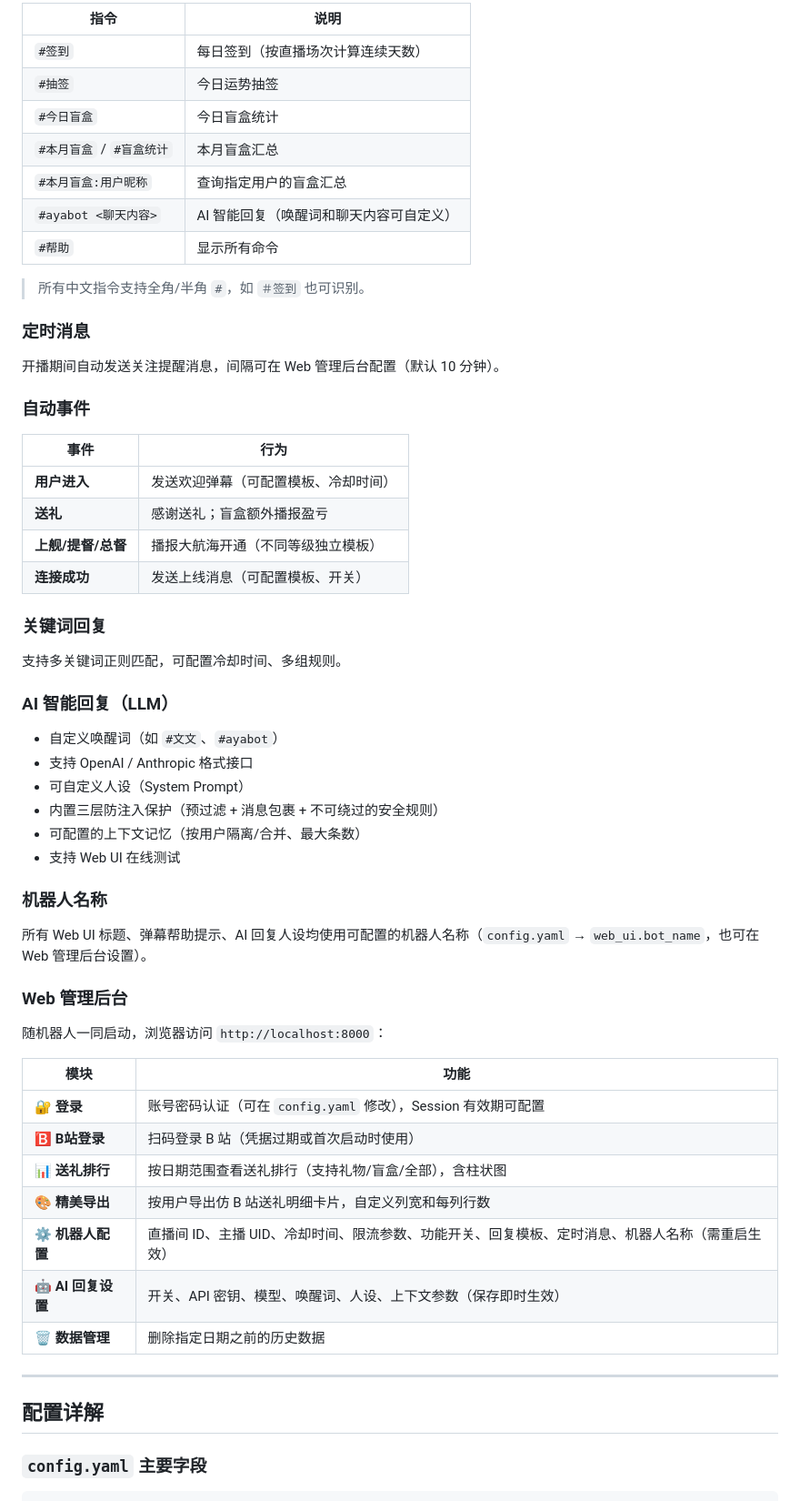
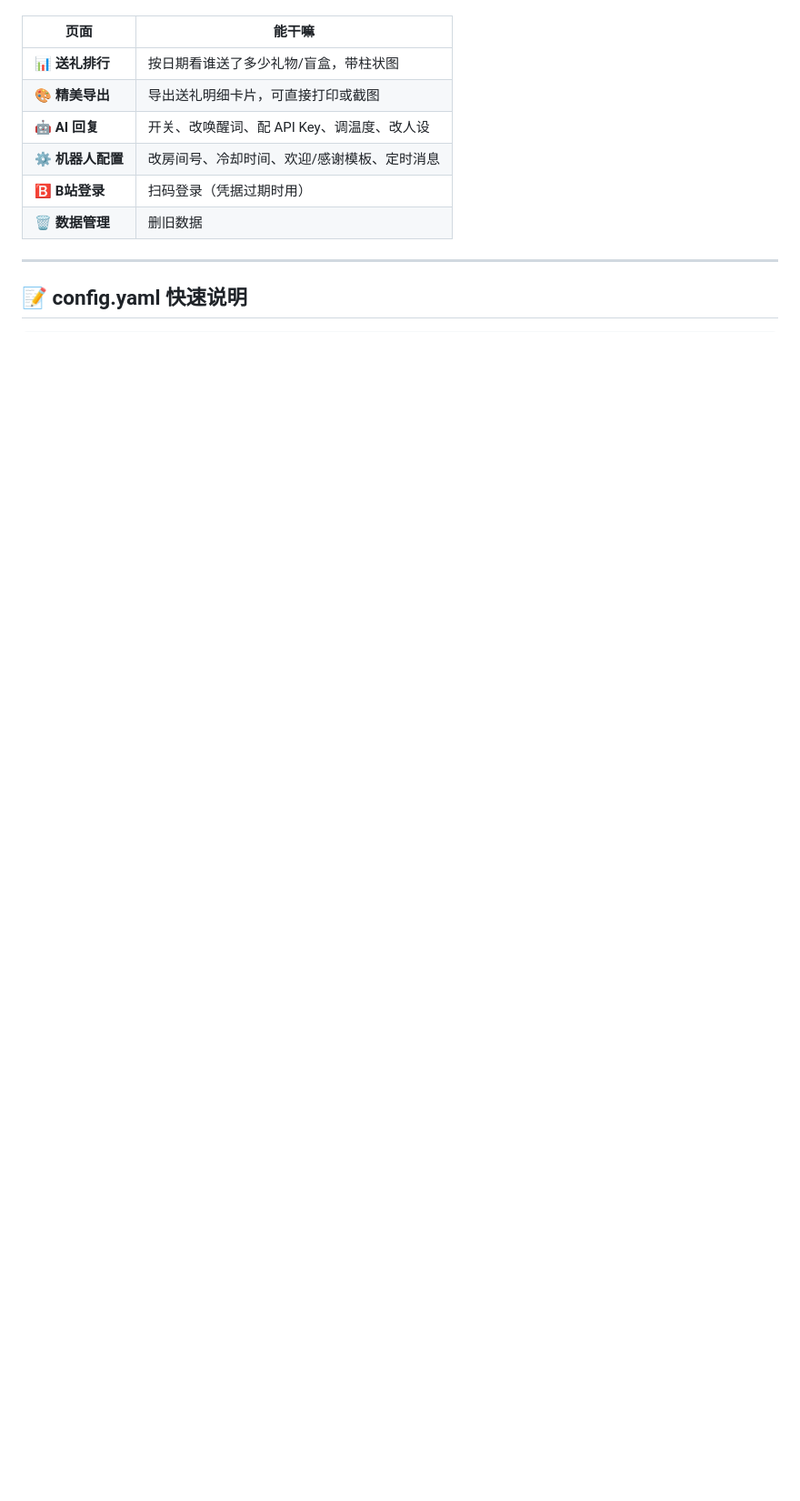
Before and after one commit to yujianke100/Ayabot, a Markdown page: README.md, the part around one of its changes. Shown at 91% size. GitHub-like rendering; blank space fills up the shorter version.

````diff
--- a/README.md
+++ b/README.md
@@ -84,64 +81,15 @@ credential:
 
-| 指令 | 说明 |
-|------|------|
-| `#签到` | 每日签到（按直播场次计算连续天数） |
-| `#抽签` | 今日运势抽签 |
-| `#今日盲盒` | 今日盲盒统计 |
-| `#本月盲盒` / `#盲盒统计` | 本月盲盒汇总 |
-| `#本月盲盒:用户昵称` | 查询指定用户的盲盒汇总 |
-| `#ayabot <聊天内容>` | AI 智能回复（唤醒词和聊天内容可自定义） |
-| `#帮助` | 显示所有命令 |
-
-> 所有中文指令支持全角/半角 `#`，如 `＃签到` 也可识别。
-
-### 定时消息
-
-开播期间自动发送关注提醒消息，间隔可在 Web 管理后台配置（默认 10 分钟）。
-
-### 自动事件
-
-| 事件 | 行为 |
-|------|------|
-| **用户进入** | 发送欢迎弹幕（可配置模板、冷却时间） |
-| **送礼** | 感谢送礼；盲盒额外播报盈亏 |
-| **上舰/提督/总督** | 播报大航海开通（不同等级独立模板） |
-| **连接成功** | 发送上线消息（可配置模板、开关） |
-
-### 关键词回复
-
-支持多关键词正则匹配，可配置冷却时间、多组规则。
-
-### AI 智能回复（LLM）
-
-- 自定义唤醒词（如 `#文文`、`#ayabot`）
-- 支持 OpenAI / Anthropic 格式接口
-- 可自定义人设（System Prompt）
-- 内置三层防注入保护（预过滤 + 消息包裹 + 不可绕过的安全规则）
-- 可配置的上下文记忆（按用户隔离/合并、最大条数）
-- 支持 Web UI 在线测试
-
-### 机器人名称
-
-所有 Web UI 标题、弹幕帮助提示、AI 回复人设均使用可配置的机器人名称（`config.yaml` → `web_ui.bot_name`，也可在 Web 管理后台设置）。
-
-### Web 管理后台
-
-随机器人一同启动，浏览器访问 `http://localhost:8000`：
-
-| 模块 | 功能 |
-|------|------|
-| **🔐 登录** | 账号密码认证（可在 `config.yaml` 修改），Session 有效期可配置 |
-| **🅱️ B站登录** | 扫码登录 B 站（凭据过期或首次启动时使用） |
-| **📊 送礼排行** | 按日期范围查看送礼排行（支持礼物/盲盒/全部），含柱状图 |
-| **🎨 精美导出** | 按用户导出仿 B 站送礼明细卡片，自定义列宽和每列行数 |
-| **⚙️ 机器人配置** | 直播间 ID、主播 UID、冷却时间、限流参数、功能开关、回复模板、定时消息、机器人名称（需重启生效） |
-| **🤖 AI 回复设置** | 开关、API 密钥、模型、唤醒词、人设、上下文参数（保存即时生效） |
-| **🗑️ 数据管理** | 删除指定日期之前的历史数据 |
+| 页面 | 能干嘛 |
+|------|--------|
+| 📊 **送礼排行** | 按日期看谁送了多少礼物/盲盒，带柱状图 |
+| 🎨 **精美导出** | 导出送礼明细卡片，可直接打印或截图 |
+| 🤖 **AI 回复** | 开关、改唤醒词、配 API Key、调温度、改人设 |
+| ⚙️ **机器人配置** | 改房间号、冷却时间、欢迎/感谢模板、定时消息 |
+| 🅱️ **B站登录** | 扫码登录（凭据过期时用） |
+| 🗑️ **数据管理** | 删旧数据 |
 
 ---
 
-## 配置详解
-
-### `config.yaml` 主要字段
+## 📝 config.yaml 快速说明
 
 ```yaml
````
Also changed, not shown: other parts of README.md (+67 -140 lines), logo.png (added).
